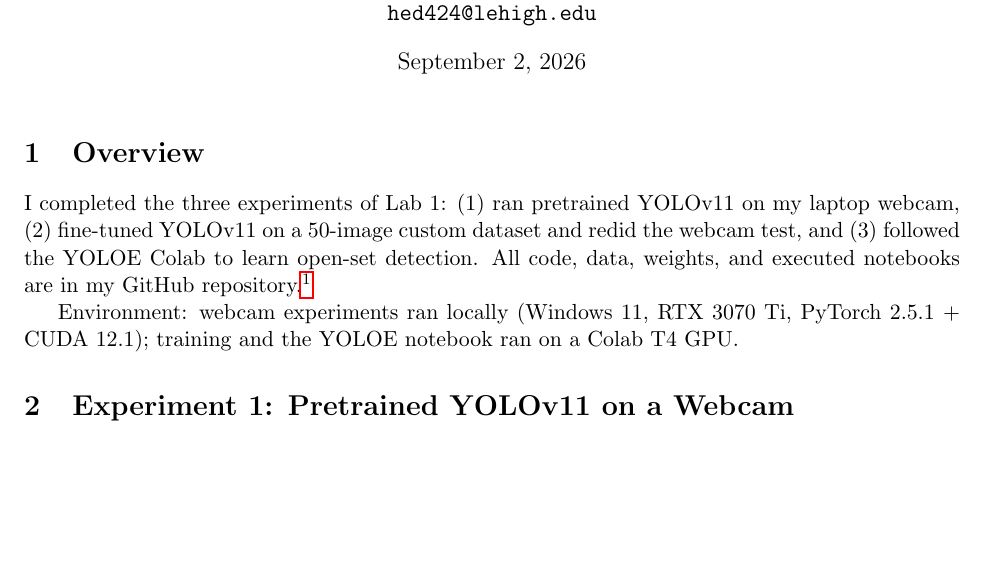
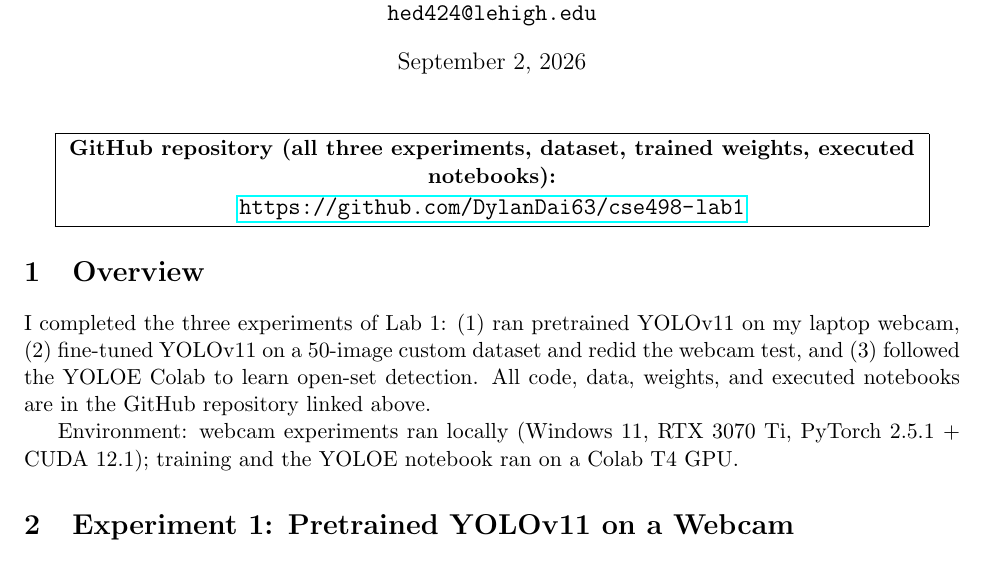
Before and after one commit to DylanDai63/cse498-lab1, a LaTeX document (report/main.tex): part of page 1 of 6, cut so that both start at the same text, the shorter picture padded with empty space. Compiled offline with pdfLaTeX.

Commit message:
docs(report): prominent repo-link box on page 1

```diff
--- a/report/main.tex
+++ b/report/main.tex
@@ -17,9 +17,16 @@
 
 \maketitle
 
+\begin{center}
+\fbox{\parbox{0.92\textwidth}{\centering
+\textbf{GitHub repository (all three experiments, dataset, trained weights, executed notebooks):}\\[2pt]
+\large\url{https://github.com/DylanDai63/cse498-lab1}
+}}
+\end{center}
+
 \section{Overview}
 
-I completed the three experiments of Lab 1: (1) ran pretrained YOLOv11 on my laptop webcam, (2) fine-tuned YOLOv11 on a 50-image custom dataset and redid the webcam test, and (3) followed the YOLOE Colab to learn open-set detection. All code, data, weights, and executed notebooks are in my GitHub repository.\footnote{\url{https://github.com/DylanDai63/cse498-lab1}}
+I completed the three experiments of Lab 1: (1) ran pretrained YOLOv11 on my laptop webcam, (2) fine-tuned YOLOv11 on a 50-image custom dataset and redid the webcam test, and (3) followed the YOLOE Colab to learn open-set detection. All code, data, weights, and executed notebooks are in the GitHub repository linked above.
 
 Environment: webcam experiments ran locally (Windows 11, RTX 3070 Ti, PyTorch 2.5.1 + CUDA 12.1); training and the YOLOE notebook ran on a Colab T4 GPU.
 
```
Also changed, not shown: 1 other file.
